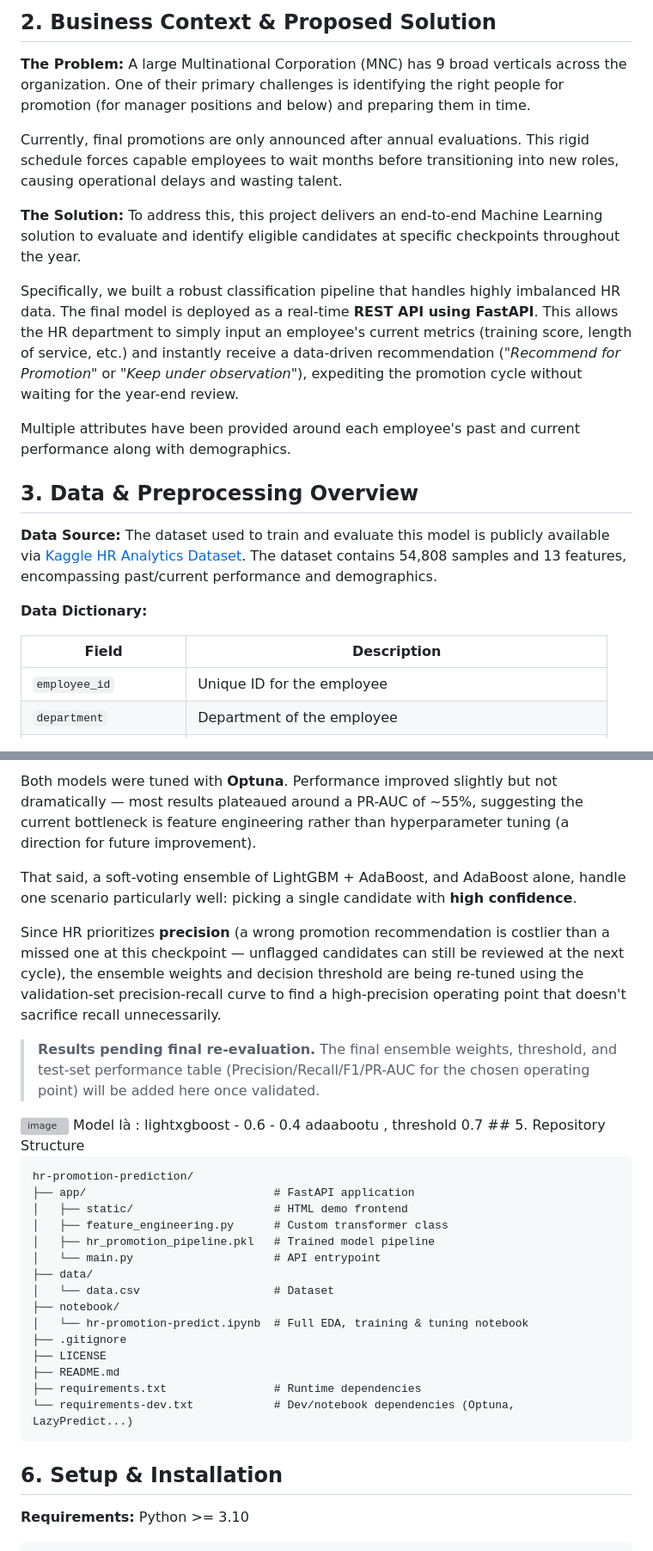
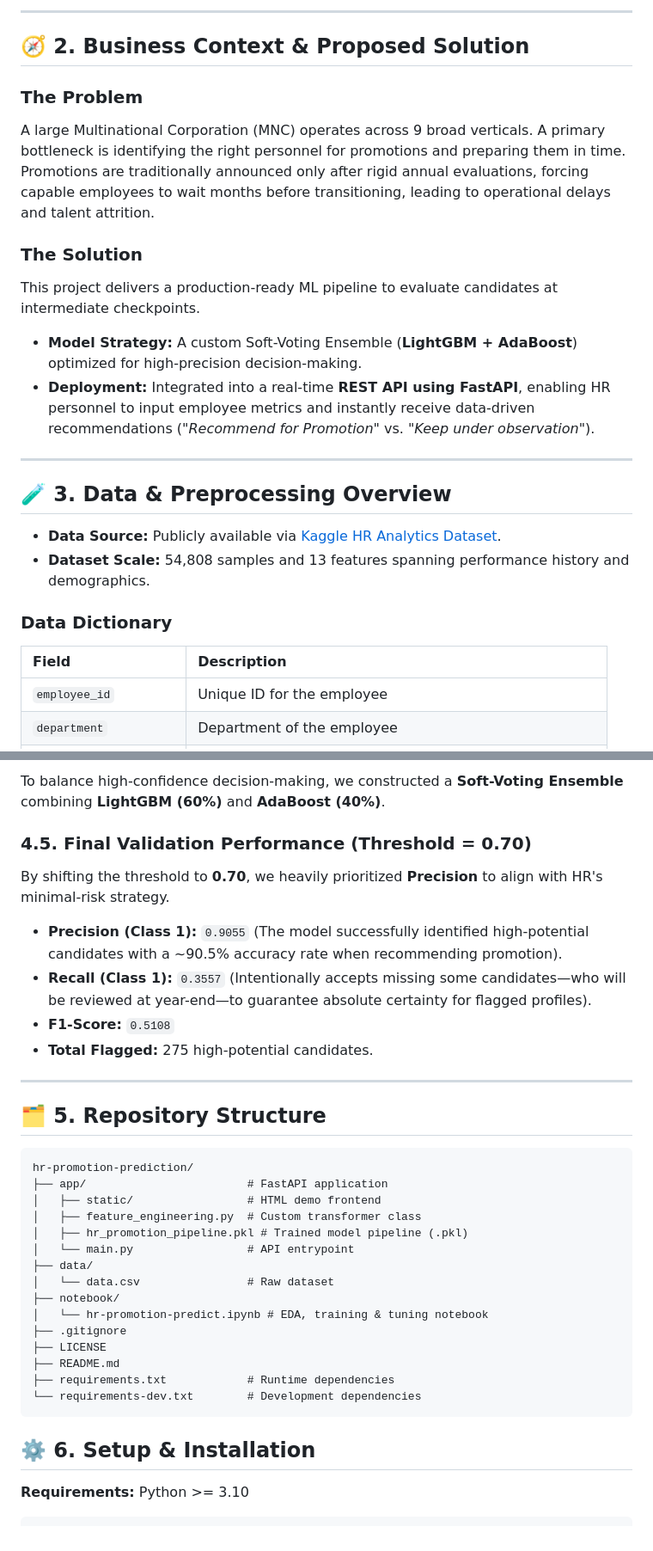
Before and after one commit to data-with-thanh-mai/hr-promotion-prediction, a Markdown page: README.md, 2 parts joined by grey strips. Shown at 86% size. Rendered like a GitHub page; grey boxes are pictures that could not be loaded.

````diff
--- a/README.md
+++ b/README.md
@@ -8,26 +12,27 @@
 
-## 2. Business Context & Proposed Solution
+---
 
-**The Problem:**
-A large Multinational Corporation (MNC) has 9 broad verticals across the organization. One of their primary challenges is identifying the right people for promotion (for manager positions and below) and preparing them in time.
+## 🧭 2. Business Context & Proposed Solution
 
-Currently, final promotions are only announced after annual evaluations. This rigid schedule forces capable employees to wait months before transitioning into new roles, causing operational delays and wasting talent.
+### The Problem
+A large Multinational Corporation (MNC) operates across 9 broad verticals. A primary bottleneck is identifying the right personnel for promotions and preparing them in time. Promotions are traditionally announced only after rigid annual evaluations, forcing capable employees to wait months before transitioning, leading to operational delays and talent attrition.
 
-**The Solution:**
-To address this, this project delivers an end-to-end Machine Learning solution to evaluate and identify eligible candidates at specific checkpoints throughout the year.
+### The Solution
+This project delivers a production-ready ML pipeline to evaluate candidates at intermediate checkpoints.
+* **Model Strategy:** A custom Soft-Voting Ensemble (**LightGBM + AdaBoost**) optimized for high-precision decision-making.
+* **Deployment:** Integrated into a real-time **REST API using FastAPI**, enabling HR personnel to input employee metrics and instantly receive data-driven recommendations (*"Recommend for Promotion"* vs. *"Keep under observation"*).
 
-Specifically, we built a robust classification pipeline that handles highly imbalanced HR data. The final model is deployed as a real-time **REST API using FastAPI**. This allows the HR department to simply input an employee's current metrics (training score, length of service, etc.) and instantly receive a data-driven recommendation (*"Recommend for Promotion"* or *"Keep under observation"*), expediting the promotion cycle without waiting for the year-end review.
+---
 
-Multiple attributes have been provided around each employee's past and current performance along with demographics.
+## 🧪 3. Data & Preprocessing Overview
 
-## 3. Data & Preprocessing Overview
-**Data Source:** The dataset used to train and evaluate this model is publicly available via [Kaggle HR Analytics Dataset](https://www.kaggle.com/datasets/arashnic/hr-ana).
-The dataset contains 54,808 samples and 13 features, encompassing past/current performance and demographics.
+* **Data Source:** Publicly available via [Kaggle HR Analytics Dataset](https://www.kaggle.com/datasets/arashnic/hr-analytics-jobchange).
+* **Dataset Scale:** 54,808 samples and 13 features spanning performance history and demographics.
 
-**Data Dictionary:**
+### Data Dictionary
 
 | Field | Description |
-|---|---|
+| :--- | :--- |
 | `employee_id` | Unique ID for the employee |
 | `department` | Department of the employee |
 | `region` | Region of employment (unordered) |
@@ -92,34 +85,37 @@ We picked one model to represent each tendency for further tuning: **LightGBM**
 
-Both models were tuned with **Optuna**. Performance improved slightly but not dramatically — most results plateaued around a PR-AUC of ~55%, suggesting the current bottleneck is feature engineering rather than hyperparameter tuning (a direction for future improvement).
+To balance high-confidence decision-making, we constructed a **Soft-Voting Ensemble** combining **LightGBM (60%)** and **AdaBoost (40%)**.
 
-That said, a soft-voting ensemble of LightGBM + AdaBoost, and AdaBoost alone, handle one scenario particularly well: picking a single candidate with **high confidence**.
+### 4.5. Final Validation Performance (Threshold = 0.70)
+By shifting the threshold to **0.70**, we heavily prioritized **Precision** to align with HR's minimal-risk strategy.
 
-Since HR prioritizes **precision** (a wrong promotion recommendation is costlier than a missed one at this checkpoint — unflagged candidates can still be reviewed at the next cycle), the ensemble weights and decision threshold are being re-tuned using the validation-set precision-recall curve to find a high-precision operating point that doesn't sacrifice recall unnecessarily.
+* **Precision (Class 1):** `0.9055` (The model successfully identified high-potential candidates with a ~90.5% accuracy rate when recommending promotion).
+* **Recall (Class 1):** `0.3557` (Intentionally accepts missing some candidates—who will be reviewed at year-end—to guarantee absolute certainty for flagged profiles).
+* **F1-Score:** `0.5108`
+* **Total Flagged:** 275 high-potential candidates.
 
-> **Results pending final re-evaluation.** The final ensemble weights, threshold, and test-set performance table (Precision/Recall/F1/PR-AUC for the chosen operating point) will be added here once validated.
-<img width="379" height="230" alt="image" src="https://github.com/user-attachments/assets/1e85e770-ffc0-4bd8-b90e-35889ce22cb7" />
-Model là : lightxgboost - 0.6 - 0.4 adaabootu , threshold 0.7
-## 5. Repository Structure
+---
 
-```
+## 🗂️ 5. Repository Structure
+
+```text
 hr-promotion-prediction/
-├── app/                            # FastAPI application
-│   ├── static/                     # HTML demo frontend
-│   ├── feature_engineering.py      # Custom transformer class
-│   ├── hr_promotion_pipeline.pkl   # Trained model pipeline
-│   └── main.py                     # API entrypoint
+├── app/                        # FastAPI application
+│   ├── static/                 # HTML demo frontend
+│   ├── feature_engineering.py  # Custom transformer class
+│   ├── hr_promotion_pipeline.pkl # Trained model pipeline (.pkl)
+│   └── main.py                 # API entrypoint
 ├── data/
-│   └── data.csv                    # Dataset
+│   └── data.csv                # Raw dataset
 ├── notebook/
-│   └── hr-promotion-predict.ipynb  # Full EDA, training & tuning notebook
+│   └── hr-promotion-predict.ipynb # EDA, training & tuning notebook
 ├── .gitignore
 ├── LICENSE
 ├── README.md
-├── requirements.txt                # Runtime dependencies
-└── requirements-dev.txt            # Dev/notebook dependencies (Optuna, LazyPredict...)
+├── requirements.txt            # Runtime dependencies
+└── requirements-dev.txt        # Development dependencies
 ```
 
-## 6. Setup & Installation
+## ⚙️ 6. Setup & Installation
 
 **Requirements:** Python >= 3.10
 
````
Also changed, not shown: other parts of README.md (+36 -55 lines).
